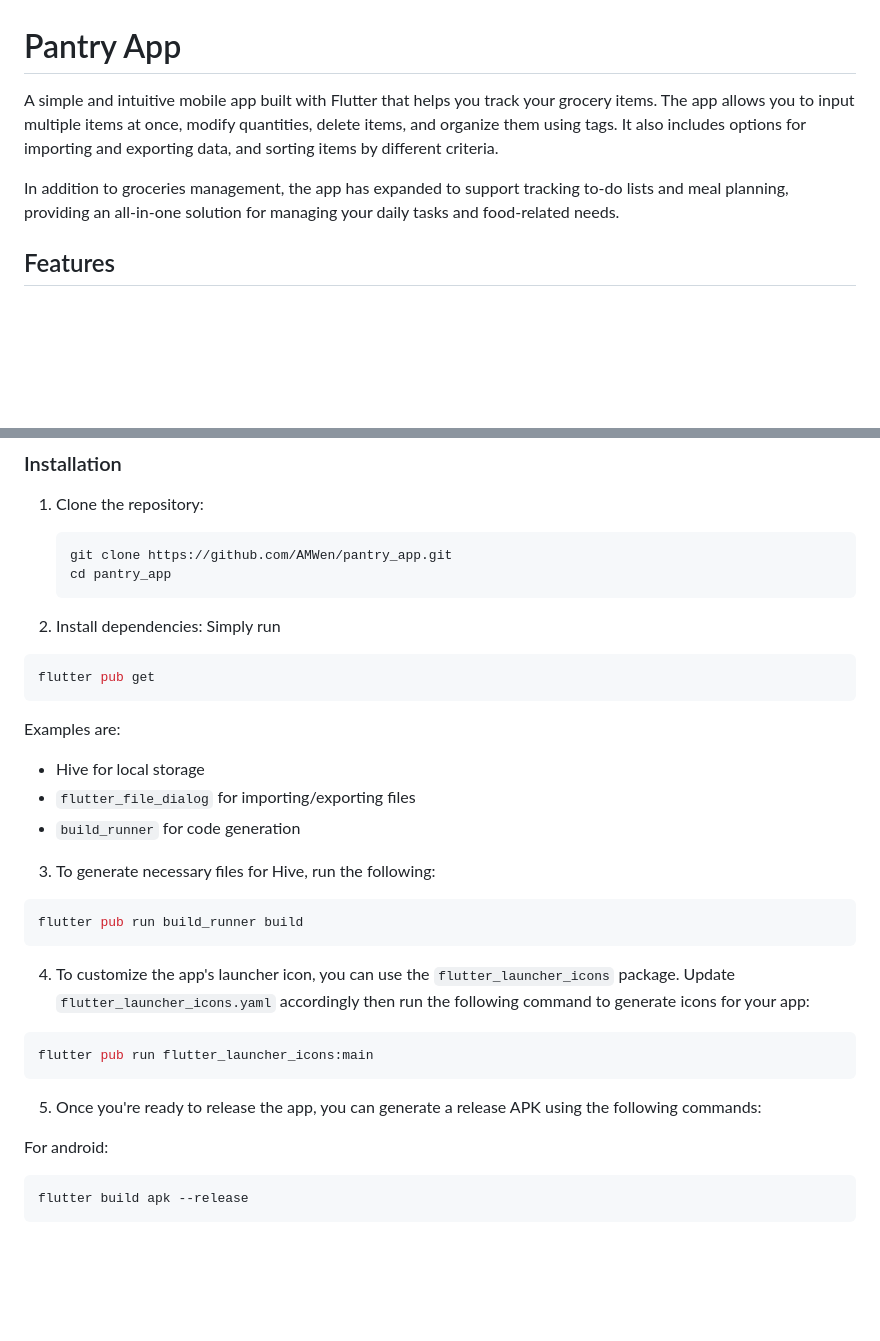
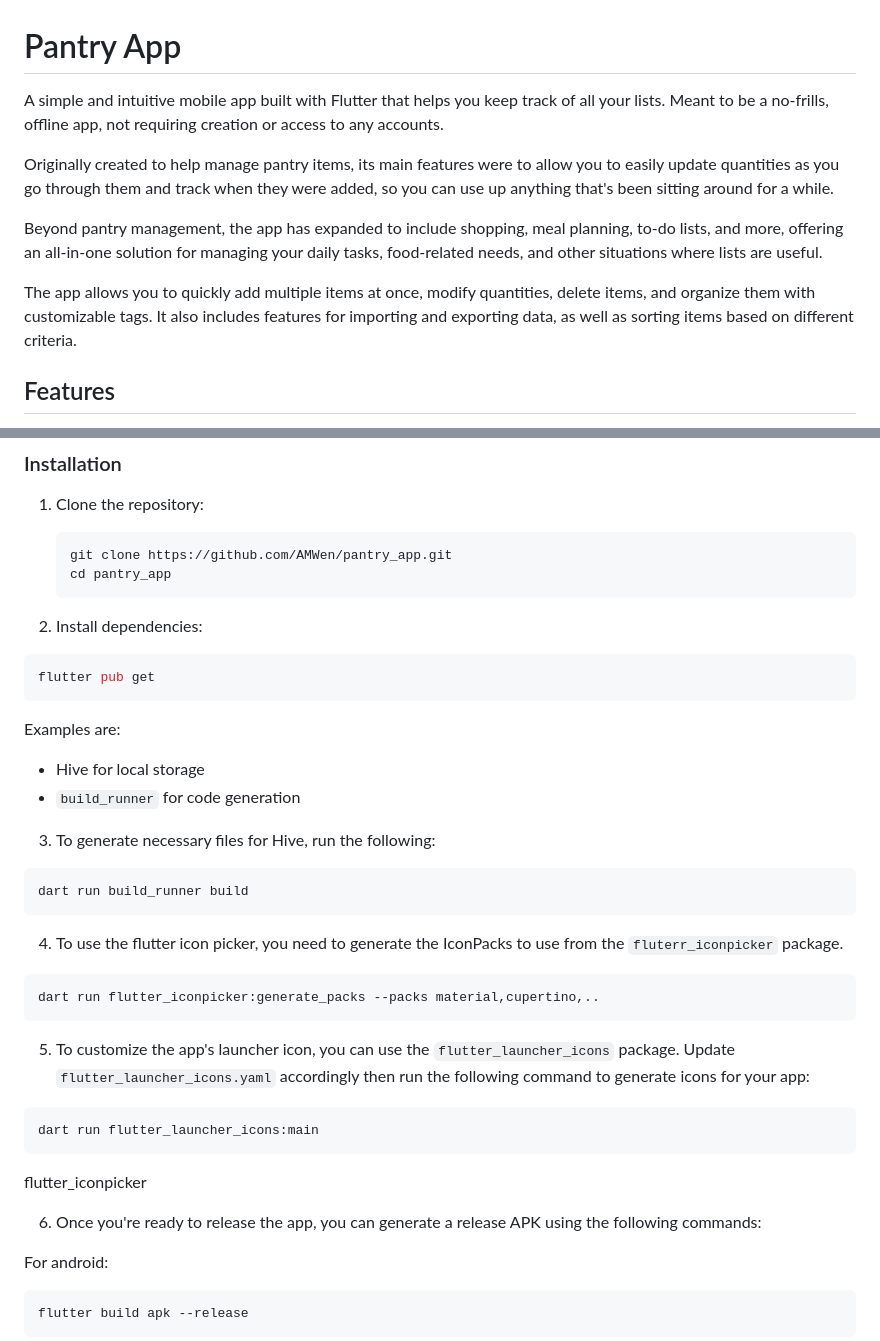
Before and after one commit to AMWen/pantry_app, a Markdown page: README.md, 2 parts joined by grey strips. Rendered like a GitHub page; blank space fills up the shorter version.

````diff
--- a/README.md
+++ b/README.md
@@ -1,8 +1,12 @@
 # Pantry App
 
-A simple and intuitive mobile app built with Flutter that helps you track your grocery items. The app allows you to input multiple items at once, modify quantities, delete items, and organize them using tags. It also includes options for importing and exporting data, and sorting items by different criteria.
+A simple and intuitive mobile app built with Flutter that helps you keep track of all your lists. Meant to be a no-frills, offline app, not requiring creation or access to any accounts.
 
-In addition to groceries management, the app has expanded to support tracking to-do lists and meal planning, providing an all-in-one solution for managing your daily tasks and food-related needs.
+Originally created to help manage pantry items, its main features were to allow you to easily update quantities as you go through them and track when they were added, so you can use up anything that's been sitting around for a while.
+
+Beyond pantry management, the app has expanded to include shopping, meal planning, to-do lists, and more, offering an all-in-one solution for managing your daily tasks, food-related needs, and other situations where lists are useful.
+
+The app allows you to quickly add multiple items at once, modify quantities, delete items, and organize them with customizable tags. It also includes features for importing and exporting data, as well as sorting items based on different criteria.
 
 ## Features
 
@@ -56,29 +60,35 @@ In addition to groceries management, the app has expanded to support tracking to
     ```
 
 2. Install dependencies:
-Simply run
 ```bash
 flutter pub get
 ```
 
 Examples are:
 - Hive for local storage
-- `flutter_file_dialog` for importing/exporting files
 - `build_runner` for code generation
 
 3. To generate necessary files for Hive, run the following:
 
 ```bash
-flutter pub run build_runner build
+dart run build_runner build
 ```
 
-4. To customize the app's launcher icon, you can use the `flutter_launcher_icons` package. Update `flutter_launcher_icons.yaml` accordingly then run the following command to generate icons for your app:
+4. To use the flutter icon picker, you need to generate the IconPacks to use from the `fluterr_iconpicker` package.
 
 ```bash
-flutter pub run flutter_launcher_icons:main
+dart run flutter_iconpicker:generate_packs --packs material,cupertino,..
 ```
 
-5. Once you're ready to release the app, you can generate a release APK using the following commands:
+5. To customize the app's launcher icon, you can use the `flutter_launcher_icons` package. Update `flutter_launcher_icons.yaml` accordingly then run the following command to generate icons for your app:
+
+```bash
+dart run flutter_launcher_icons:main
+```
+
+flutter_iconpicker
+
+6. Once you're ready to release the app, you can generate a release APK using the following commands:
 
 For android:
 ```bash
````
